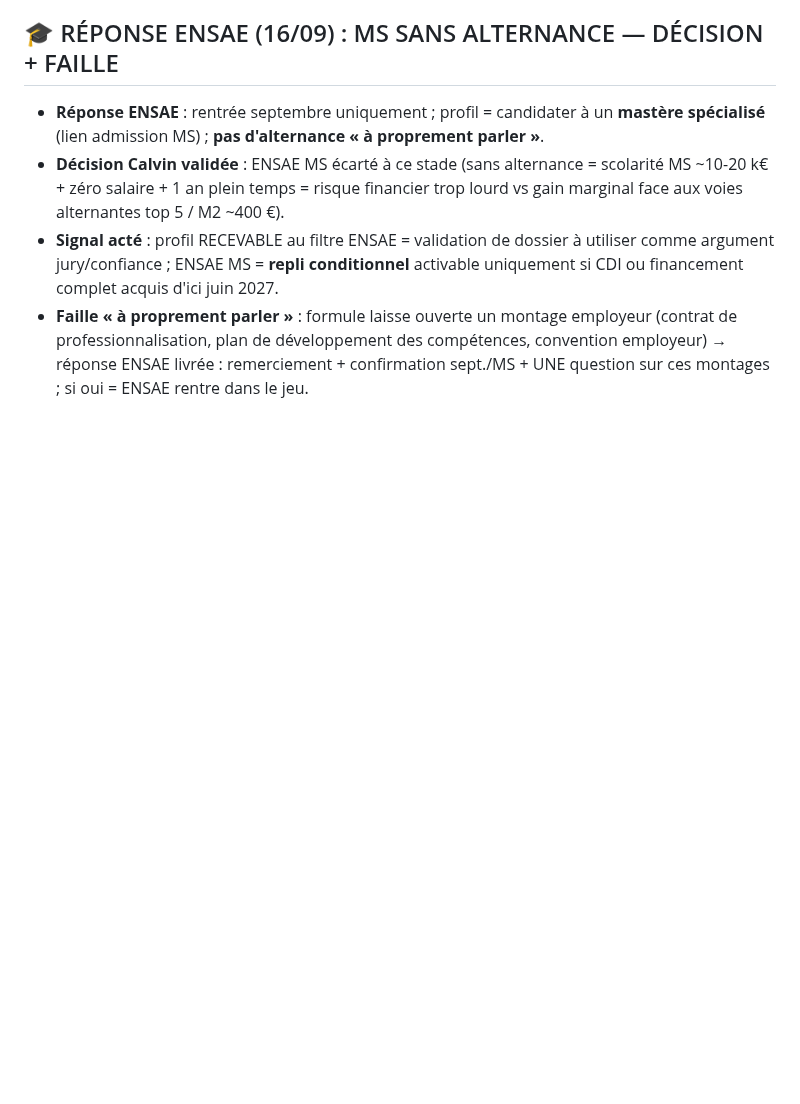
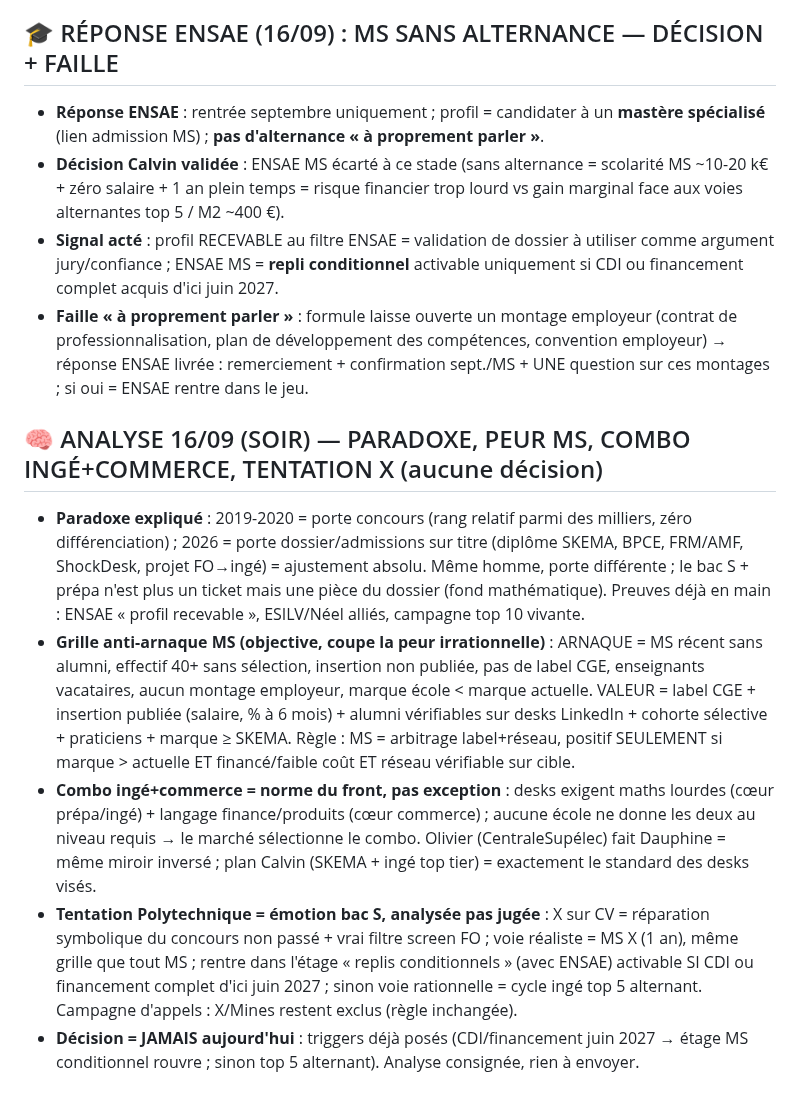
Before and after one commit to Calvin29990/shockdesk, a Markdown page: candidatures-reseau-fo/REGISTRE_MASTER_VERROUILLAGE_TOTAL.md, the part around the change. Rendered like a GitHub page; blank space fills up the shorter version.

Commit message:
analyse 16/09 soir: paradoxe concours vs dossier, grille anti-arnaque ms (cge/insertion/alumni), combo inge+commerce = norme front, tentation x = etage replis conditionnels, aucune decision
Co-authored-by: arena-agent <297053741+arena-agent@users.noreply.github.com>

```diff
--- a/candidatures-reseau-fo/REGISTRE_MASTER_VERROUILLAGE_TOTAL.md
+++ b/candidatures-reseau-fo/REGISTRE_MASTER_VERROUILLAGE_TOTAL.md
@@ -476,3 +476,10 @@ Réserve (langue EN ou non confirmée, à traiter plus tard ou par email) : Ben
 - **Décision Calvin validée** : ENSAE MS écarté à ce stade (sans alternance = scolarité MS ~10-20 k€ + zéro salaire + 1 an plein temps = risque financier trop lourd vs gain marginal face aux voies alternantes top 5 / M2 ~400 €).
 - **Signal acté** : profil RECEVABLE au filtre ENSAE = validation de dossier à utiliser comme argument jury/confiance ; ENSAE MS = **repli conditionnel** activable uniquement si CDI ou financement complet acquis d'ici juin 2027.
 - **Faille « à proprement parler »** : formule laisse ouverte un montage employeur (contrat de professionnalisation, plan de développement des compétences, convention employeur) → réponse ENSAE livrée : remerciement + confirmation sept./MS + UNE question sur ces montages ; si oui = ENSAE rentre dans le jeu.
+
+## 🧠 ANALYSE 16/09 (SOIR) — PARADOXE, PEUR MS, COMBO INGÉ+COMMERCE, TENTATION X (aucune décision)
+- **Paradoxe expliqué** : 2019-2020 = porte concours (rang relatif parmi des milliers, zéro différenciation) ; 2026 = porte dossier/admissions sur titre (diplôme SKEMA, BPCE, FRM/AMF, ShockDesk, projet FO→ingé) = ajustement absolu. Même homme, porte différente ; le bac S + prépa n'est plus un ticket mais une pièce du dossier (fond mathématique). Preuves déjà en main : ENSAE « profil recevable », ESILV/Néel alliés, campagne top 10 vivante.
+- **Grille anti-arnaque MS (objective, coupe la peur irrationnelle)** : ARNAQUE = MS récent sans alumni, effectif 40+ sans sélection, insertion non publiée, pas de label CGE, enseignants vacataires, aucun montage employeur, marque école < marque actuelle. VALEUR = label CGE + insertion publiée (salaire, % à 6 mois) + alumni vérifiables sur desks LinkedIn + cohorte sélective + praticiens + marque ≥ SKEMA. Règle : MS = arbitrage label+réseau, positif SEULEMENT si marque > actuelle ET financé/faible coût ET réseau vérifiable sur cible.
+- **Combo ingé+commerce = norme du front, pas exception** : desks exigent maths lourdes (cœur prépa/ingé) + langage finance/produits (cœur commerce) ; aucune école ne donne les deux au niveau requis → le marché sélectionne le combo. Olivier (CentraleSupélec) fait Dauphine = même miroir inversé ; plan Calvin (SKEMA + ingé top tier) = exactement le standard des desks visés.
+- **Tentation Polytechnique = émotion bac S, analysée pas jugée** : X sur CV = réparation symbolique du concours non passé + vrai filtre screen FO ; voie réaliste = MS X (1 an), même grille que tout MS ; rentre dans l'étage « replis conditionnels » (avec ENSAE) activable SI CDI ou financement complet d'ici juin 2027 ; sinon voie rationnelle = cycle ingé top 5 alternant. Campagne d'appels : X/Mines restent exclus (règle inchangée).
+- **Décision = JAMAIS aujourd'hui** : triggers déjà posés (CDI/financement juin 2027 → étage MS conditionnel rouvre ; sinon top 5 alternant). Analyse consignée, rien à envoyer.
```
